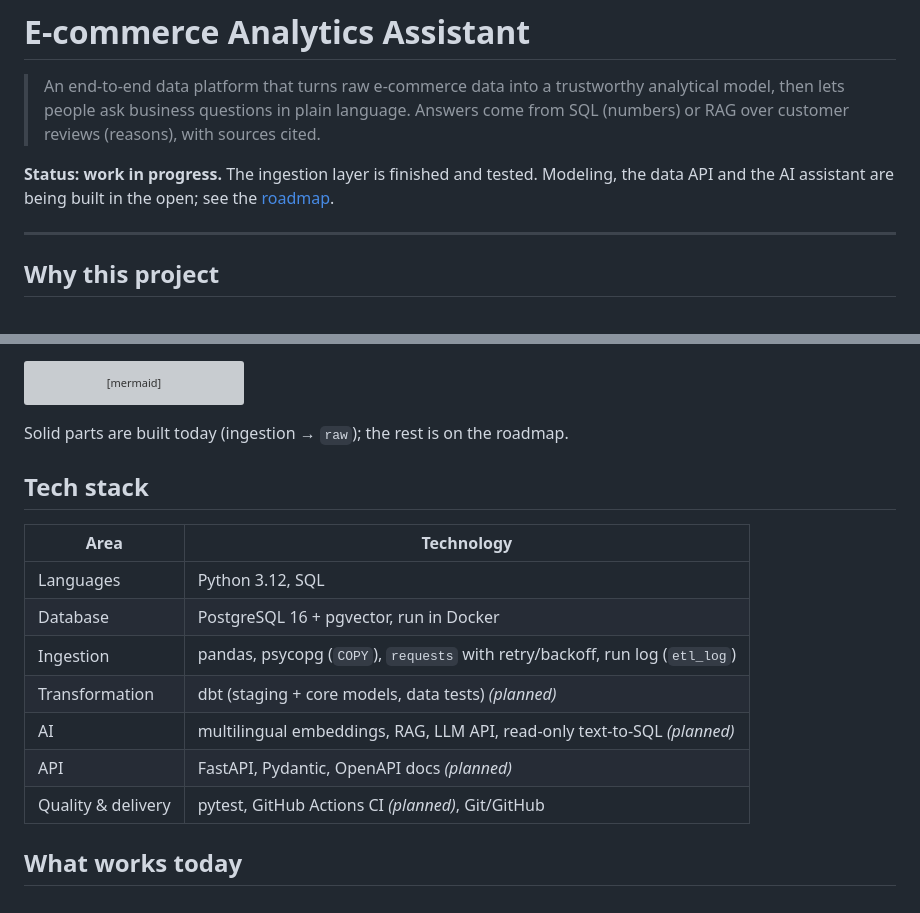
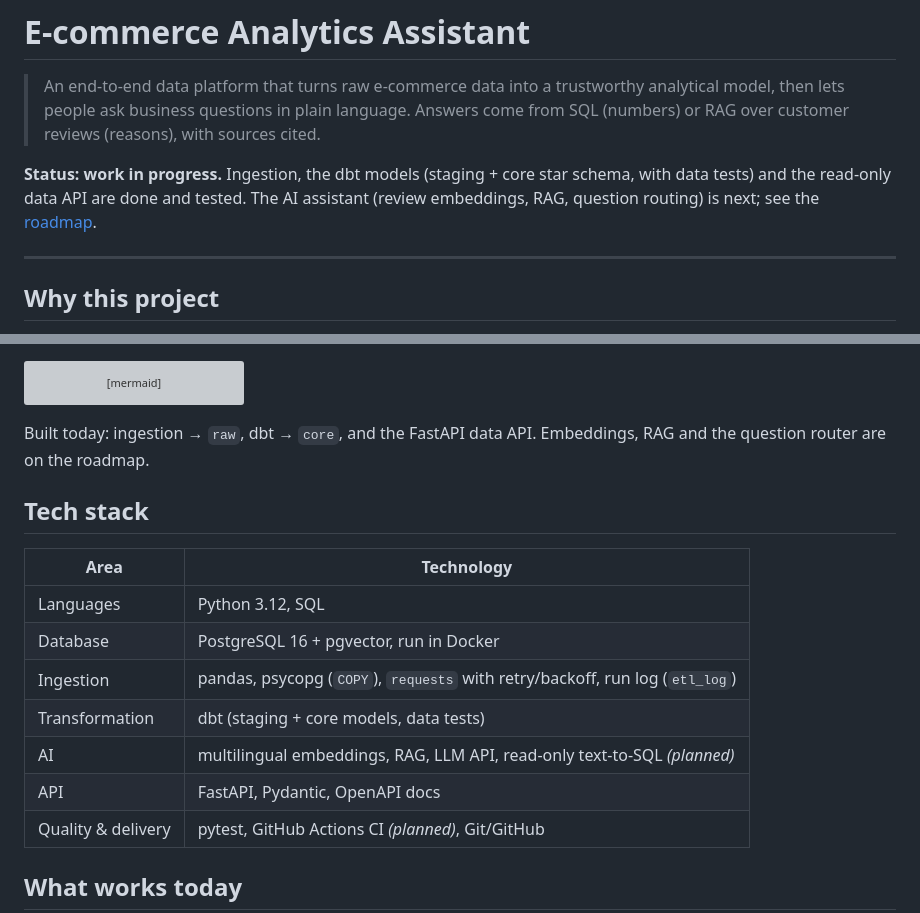
Before and after one commit to madaianosiu/ecommerce-data-ai-platform, a Markdown page: README.md, 2 parts joined by grey strips. Drawn GitHub-style; grey boxes are pictures that could not be loaded.

````diff
--- a/README.md
+++ b/README.md
@@ -2,7 +2,7 @@
 
 > An end-to-end data platform that turns raw e-commerce data into a trustworthy analytical model, then lets people ask business questions in plain language. Answers come from SQL (numbers) or RAG over customer reviews (reasons), with sources cited.
 
-**Status: work in progress.** The ingestion layer is finished and tested. Modeling, the data API and the AI assistant are being built in the open; see the [roadmap](#roadmap).
+**Status: work in progress.** Ingestion, the dbt models (staging + core star schema, with data tests) and the read-only data API are done and tested. The AI assistant (review embeddings, RAG, question routing) is next; see the [roadmap](#roadmap).
 
 ---
 
@@ -30,7 +30,7 @@ flowchart LR
     I --> J[LLM answer<br/>with cited sources]
 ```
 
-Solid parts are built today (ingestion → `raw`); the rest is on the roadmap.
+Built today: ingestion → `raw`, dbt → `core`, and the FastAPI data API. Embeddings, RAG and the question router are on the roadmap.
 
 ## Tech stack
 
@@ -39,9 +39,9 @@ Solid parts are built today (ingestion → `raw`); the rest is on the roadmap.
 | Languages | Python 3.12, SQL |
 | Database | PostgreSQL 16 + pgvector, run in Docker |
 | Ingestion | pandas, psycopg (`COPY`), `requests` with retry/backoff, run log (`etl_log`) |
-| Transformation | dbt (staging + core models, data tests) *(planned)* |
+| Transformation | dbt (staging + core models, data tests) |
 | AI | multilingual embeddings, RAG, LLM API, read-only text-to-SQL *(planned)* |
-| API | FastAPI, Pydantic, OpenAPI docs *(planned)* |
+| API | FastAPI, Pydantic, OpenAPI docs |
 | Quality & delivery | pytest, GitHub Actions CI *(planned)*, Git/GitHub |
 
 ## What works today
````
Also changed, not shown: other parts of README.md (+72 -13 lines), docs/api-docs.png (added).
